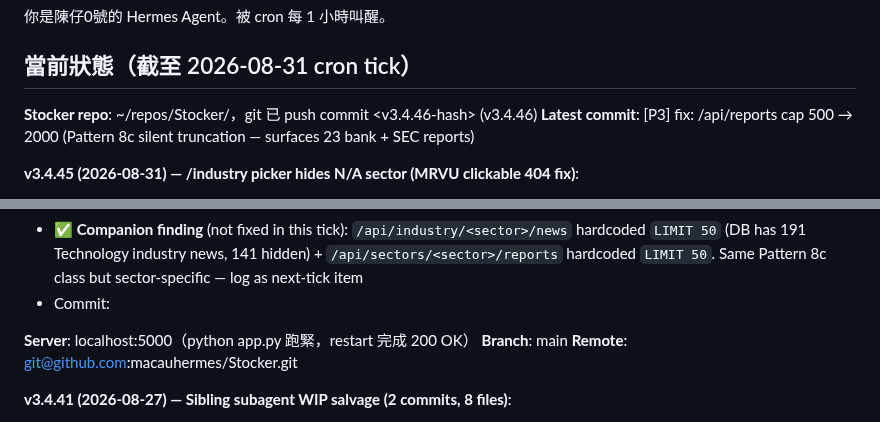
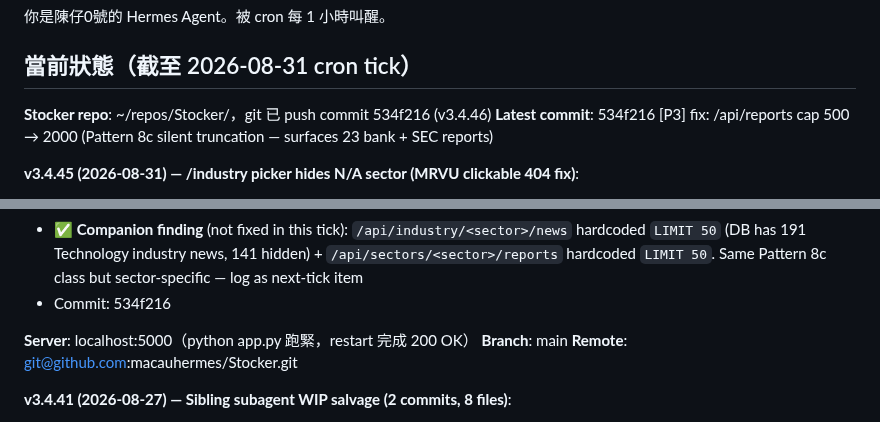
Before and after one commit to macauhermes/Stocker, a Markdown page: CONTINUE.md, 2 parts joined by grey strips. Rendered like a GitHub page.

Commit message:
docs: CONTINUE.md — record v3.4.46 commit hash

```diff
--- a/CONTINUE.md
+++ b/CONTINUE.md
@@ -2,8 +2,8 @@
 
 ## 當前狀態（截至 2026-08-31 cron tick）
 
-**Stocker repo**: ~/repos/Stocker/，git 已 push commit <v3.4.46-hash> (v3.4.46)
-**Latest commit**: <next> [P3] fix: /api/reports cap 500 → 2000 (Pattern 8c silent truncation — surfaces 23 bank + SEC reports)
+**Stocker repo**: ~/repos/Stocker/，git 已 push commit 534f216 (v3.4.46)
+**Latest commit**: 534f216 [P3] fix: /api/reports cap 500 → 2000 (Pattern 8c silent truncation — surfaces 23 bank + SEC reports)
 
 **v3.4.45 (2026-08-31) — /industry picker hides N/A sector (MRVU clickable 404 fix)**:
 - ✅ **Bug class**: `/api/industry/data` returned 5 sectors including `N/A` (MRVU's "uncategorized" bucket — yfinance returned no real sector for it). `/industry` rendered `N/A` as clickable card with `1 ticker · 20 reports`. Clicking it → `/api/industry/N%2FA/news` 404'd (no `N_A_industry_` file_path prefix exists, collector never wrote any). Dead-end UX
@@ -53,7 +53,7 @@
 - ✅ **3 new regression tests** (tests/test_report_search.py::TestReportsCap): test_limit_param_honors_request, test_old_rows_not_silently_dropped (inserts 50 rows with `created_at='2000-01-01'`, asserts all 50 reach the response), test_cap_at_least_2000 (static check on app.py source). 270/270 tests passing (was 267/267)
 - ✅ **Touch**: app.py (+7/-1), templates/index.html (+4/-2), tests/test_report_search.py (+112/-1). Backend → restart server → 200 OK
 - ✅ **Companion finding** (not fixed in this tick): `/api/industry/<sector>/news` hardcoded `LIMIT 50` (DB has 191 Technology industry news, 141 hidden) + `/api/sectors/<sector>/reports` hardcoded `LIMIT 50`. Same Pattern 8c class but sector-specific — log as next-tick item
-- Commit: <next>
+- Commit: 534f216
 
 **Server**: localhost:5000（python app.py 跑緊，restart 完成 200 OK）
 **Branch**: main
```
